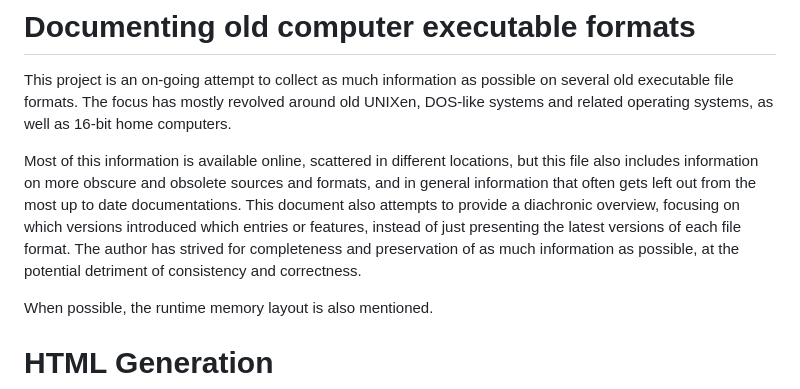
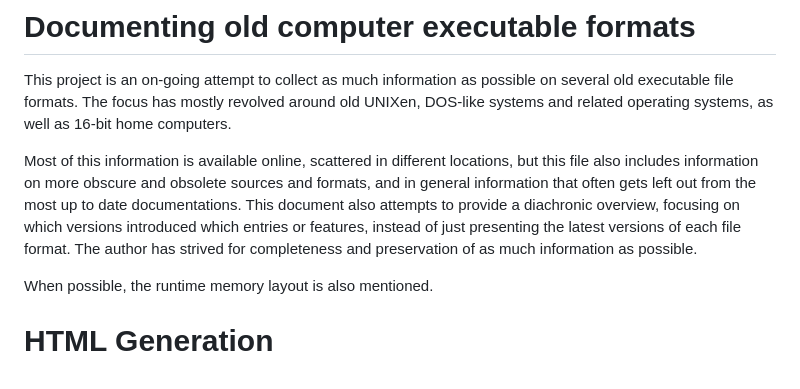
Before and after one commit to BinaryMelodies/OldExecutableFormats, a Markdown page: README.md, the part around the change. Rendered like a GitHub page.

Commit message:
Clean up README.md
Remove part of disclaimer, since consistency and correctness can be assumed by checking the provided references. There has been no attempt at or desire to introduce further errors.

```diff
--- a/README.md
+++ b/README.md
@@ -5,7 +5,7 @@ The focus has mostly revolved around old UNIXen, DOS-like systems and related op
 
 Most of this information is available online, scattered in different locations, but this file also includes information on more obscure and obsolete sources and formats, and in general information that often gets left out from the most up to date documentations.
 This document also attempts to provide a diachronic overview, focusing on which versions introduced which entries or features, instead of just presenting the latest versions of each file format.
-The author has strived for completeness and preservation of as much information as possible, at the potential detriment of consistency and correctness.
+The author has strived for completeness and preservation of as much information as possible.
 
 When possible, the runtime memory layout is also mentioned.
 
```
